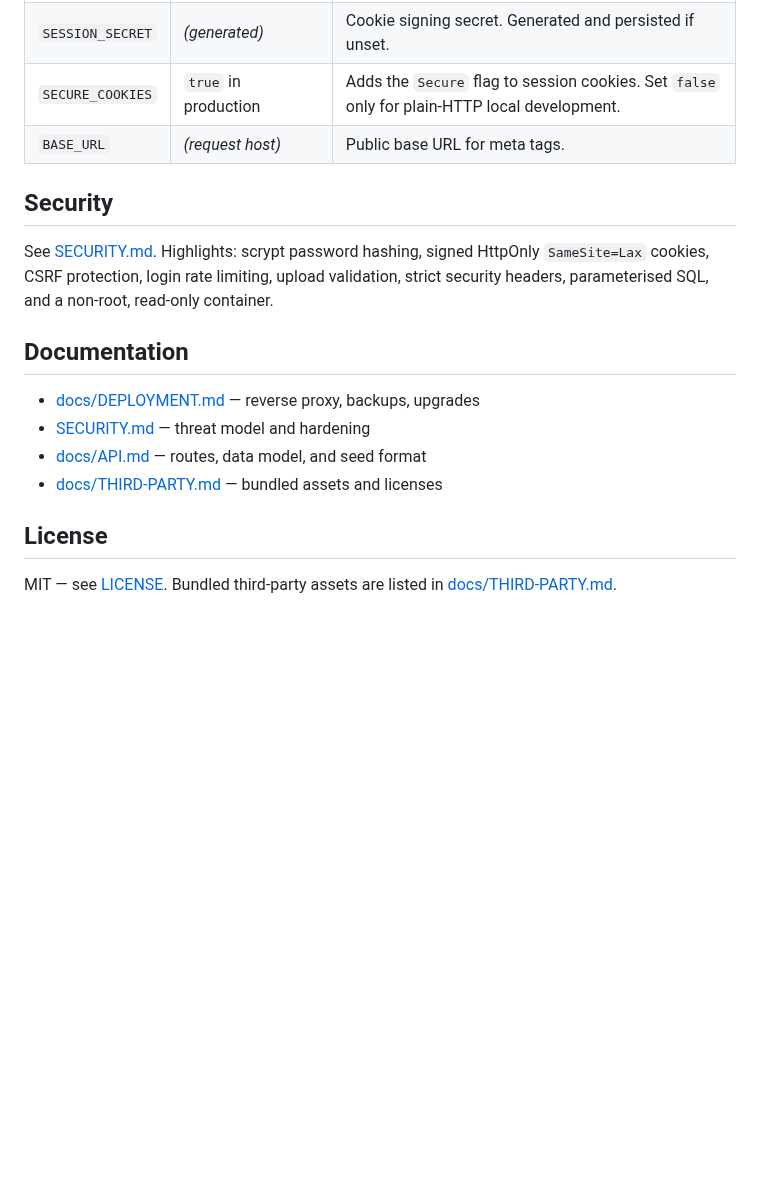
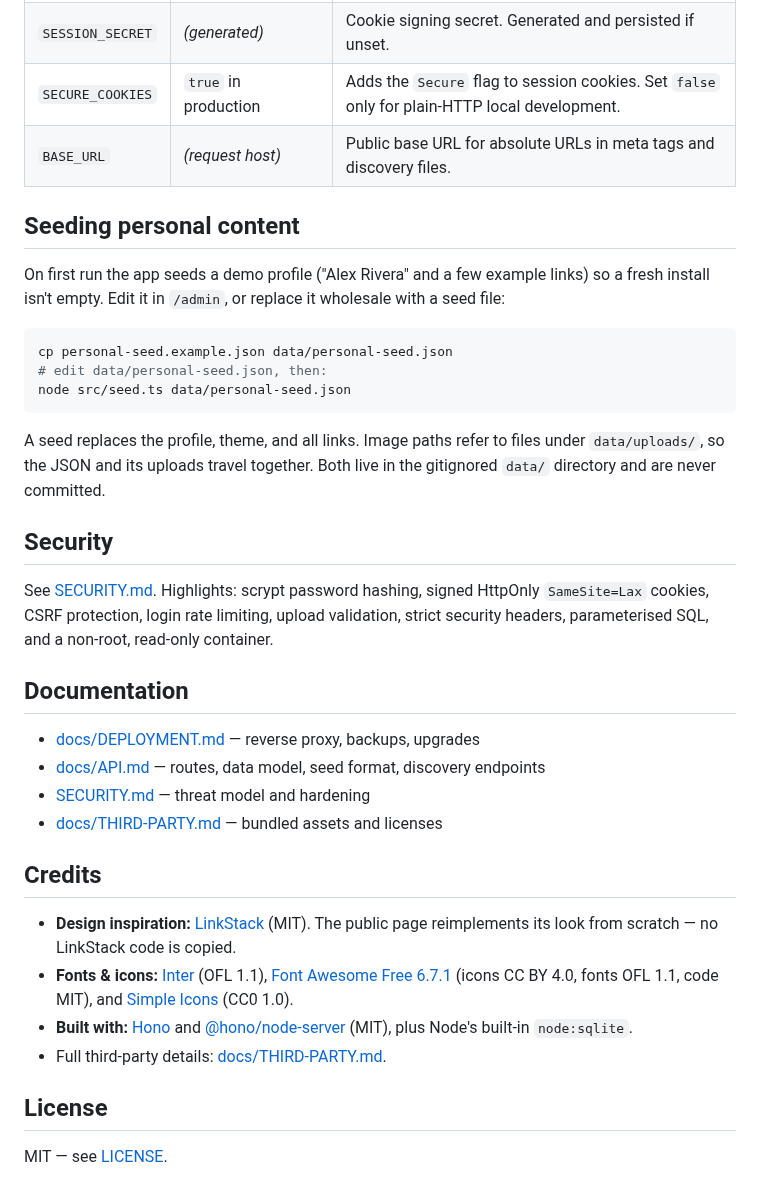
Before and after one commit to niels-emmer/profile-page, a Markdown page: README.md, the part around one of its changes. Drawn GitHub-style; blank space fills up the shorter version.

````diff
--- a/README.md
+++ b/README.md
@@ -116,23 +127,50 @@ All configuration is via environment variables (see `.env.example`).
 | `ADMIN_PASSWORD` | *(generated)* | Admin password. If unset, a random one is generated on first run and logged once. |
 | `SESSION_SECRET` | *(generated)* | Cookie signing secret. Generated and persisted if unset. |
 | `SECURE_COOKIES` | `true` in production | Adds the `Secure` flag to session cookies. Set `false` only for plain-HTTP local development. |
-| `BASE_URL` | *(request host)* | Public base URL for meta tags. |
+| `BASE_URL` | *(request host)* | Public base URL for absolute URLs in meta tags and discovery files. |
+
+## Seeding personal content
+
+On first run the app seeds a demo profile ("Alex Rivera" and a few example links)
+so a fresh install isn't empty. Edit it in `/admin`, or replace it wholesale with
+a seed file:
+
+```bash
+cp personal-seed.example.json data/personal-seed.json
+# edit data/personal-seed.json, then:
+node src/seed.ts data/personal-seed.json
+```
+
+A seed replaces the profile, theme, and all links. Image paths refer to files
+under `data/uploads/`, so the JSON and its uploads travel together. Both live in
+the gitignored `data/` directory and are never committed.
 
 ## Security
 
-See [SECURITY.md](SECURITY.md). Highlights: scrypt password hashing,
-signed HttpOnly `SameSite=Lax` cookies, CSRF protection, login rate limiting,
-upload validation, strict security headers, parameterised SQL, and a non-root,
-read-only container.
+See [SECURITY.md](SECURITY.md). Highlights: scrypt password hashing, signed
+HttpOnly `SameSite=Lax` cookies, CSRF protection, login rate limiting, upload
+validation, strict security headers, parameterised SQL, and a non-root, read-only
+container.
 
 ## Documentation
 
 - [docs/DEPLOYMENT.md](docs/DEPLOYMENT.md) — reverse proxy, backups, upgrades
+- [docs/API.md](docs/API.md) — routes, data model, seed format, discovery endpoints
 - [SECURITY.md](SECURITY.md) — threat model and hardening
-- [docs/API.md](docs/API.md) — routes, data model, and seed format
 - [docs/THIRD-PARTY.md](docs/THIRD-PARTY.md) — bundled assets and licenses
+
+## Credits
+
+- **Design inspiration:** [LinkStack](https://linkstack.org/) (MIT). The public
+  page reimplements its look from scratch — no LinkStack code is copied.
+- **Fonts & icons:** [Inter](https://rsms.me/inter/) (OFL 1.1),
+  [Font Awesome Free 6.7.1](https://fontawesome.com/) (icons CC BY 4.0, fonts
+  OFL 1.1, code MIT), and [Simple Icons](https://simpleicons.org/) (CC0 1.0).
+- **Built with:** [Hono](https://hono.dev/) and
+  [@hono/node-server](https://github.com/honojs/node-server) (MIT), plus Node's
+  built-in `node:sqlite`.
+- Full third-party details: [docs/THIRD-PARTY.md](docs/THIRD-PARTY.md).
 
 ## License
 
-MIT — see [LICENSE](LICENSE). Bundled third-party assets are listed in
-[docs/THIRD-PARTY.md](docs/THIRD-PARTY.md).
+MIT — see [LICENSE](LICENSE).
````
Also changed, not shown: other parts of README.md (+72 -61 lines), CHANGELOG.md (added, +56 -0 lines), SECURITY.md (+9 -3 lines), docs/API.md (+27 -1 lines), docs/screenshot-dark.png, docs/screenshot-light.png, 11 other files.
